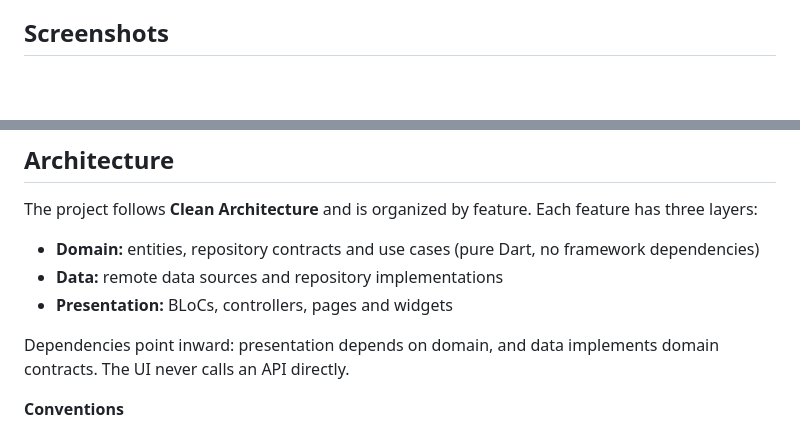
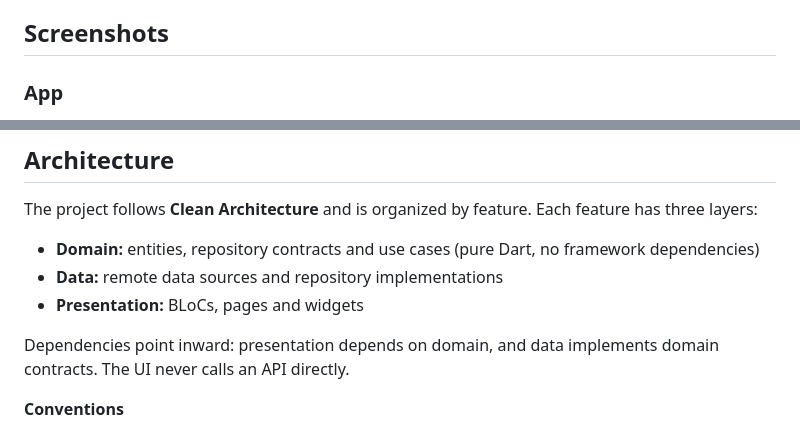
Before and after one commit to abdul-bas/Thinksy-AI, a Markdown page: README.md, 2 parts joined by grey strips. Rendered like a GitHub page; blank space fills up the shorter version.

```diff
--- a/README.md
+++ b/README.md
@@ -34,4 +23,6 @@ Thinksy AI lets users sign in with Firebase Authentication, ask questions, and r
 
 ## Screenshots
 
+### App
+
 <p align="center">
@@ -74,7 +66,7 @@ The project follows **Clean Architecture** and is organized by feature. Each fea
 
 - **Domain:** entities, repository contracts and use cases (pure Dart, no framework dependencies)
 - **Data:** remote data sources and repository implementations
-- **Presentation:** BLoCs, controllers, pages and widgets
+- **Presentation:** BLoCs, pages and widgets
 
 Dependencies point inward: presentation depends on domain, and data implements domain contracts. The UI never calls an API directly.
 
```
Also changed, not shown: other parts of README.md (+24 -48 lines).
